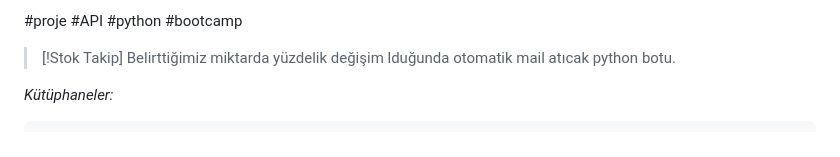
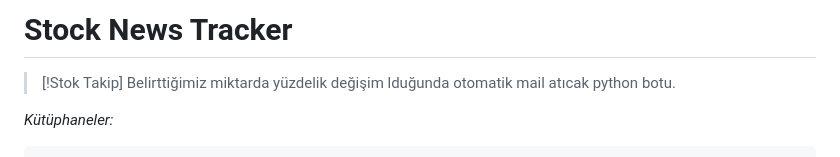
Before and after one commit to erkamesen/basic-projects, a Markdown page: Stock News Tracker - Py/README.md, the part around the change. Rendered like a GitHub page.

```diff
--- a/Stock News Tracker - Py/README.md
+++ b/Stock News Tracker - Py/README.md
@@ -1,4 +1,4 @@
-#proje #API #python #bootcamp
+# Stock News Tracker
 
 > [!Stok Takip]
 > Belirttiğimiz miktarda yüzdelik değişim lduğunda otomatik mail atıcak python botu.
```
